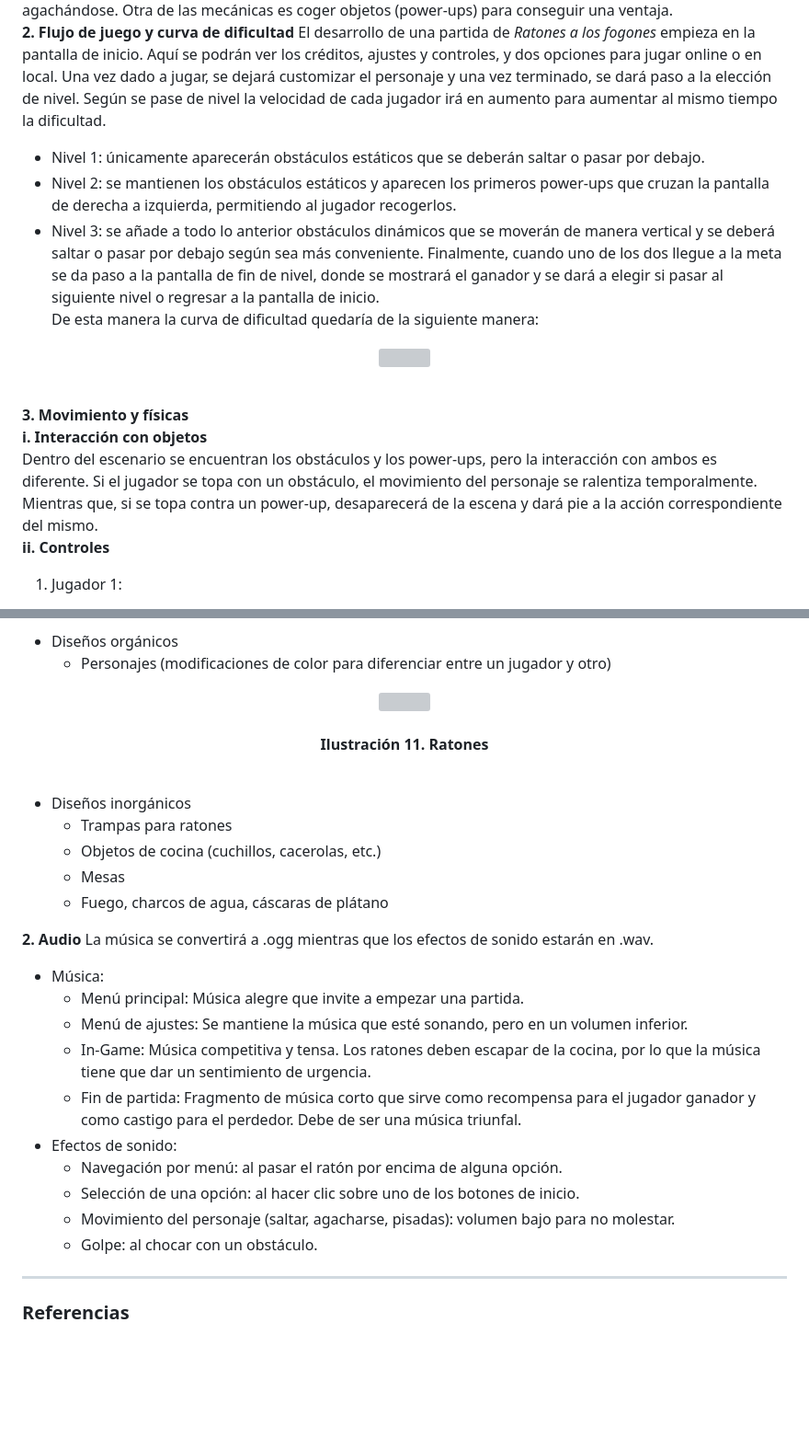
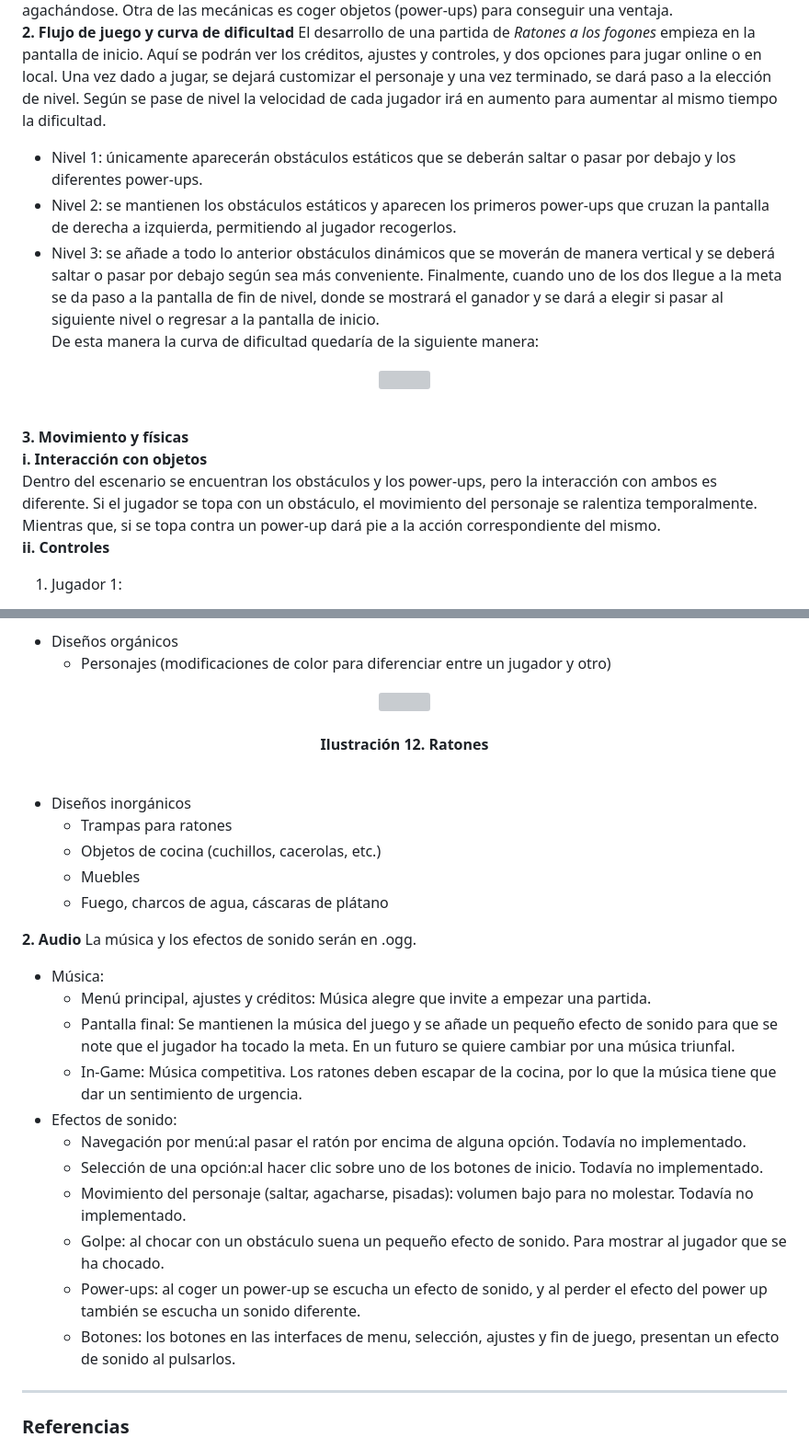
Before and after one commit to pablowht/JER-Grupo3, a Markdown page: README.md, 2 parts joined by grey strips. Shown: that part at 92% size. GitHub-like rendering; blank space fills up the shorter version; grey boxes are pictures that could not be loaded.

Commit message:
Update README.md
Se han actualizado los sonidos del juego y varias descripciones de las interfaces.

```diff
--- a/README.md
+++ b/README.md
@@ -74,7 +74,7 @@ En este apartado se profundizará acerca de las mecánicas de *Ratones a los fog
 La mecánica principal se basa en evitar los diferentes objetos que van a aparecer en la escena, saltando o agachándose. Otra de las mecánicas es coger objetos (power-ups) para conseguir una ventaja.
 **2.	Flujo de juego y curva de dificultad**
 El desarrollo de una partida de *Ratones a los fogones* empieza en la pantalla de inicio. Aquí se podrán ver los créditos, ajustes y controles, y dos opciones para jugar online o en local.  Una vez dado a jugar, se dejará customizar el personaje y una vez terminado, se dará paso a la elección de nivel. Según se pase de nivel la velocidad de cada jugador irá en aumento para aumentar al mismo tiempo la dificultad.
-* Nivel 1: únicamente aparecerán obstáculos estáticos que se deberán saltar o pasar por debajo.
+* Nivel 1: únicamente aparecerán obstáculos estáticos que se deberán saltar o pasar por debajo y los diferentes power-ups.
 * Nivel 2: se mantienen los obstáculos estáticos y aparecen los primeros power-ups que cruzan la pantalla de derecha a izquierda, permitiendo al jugador recogerlos.
 * Nivel 3: se añade a todo lo anterior obstáculos dinámicos que se moverán de manera vertical y se deberá saltar o pasar por debajo según sea más conveniente.
 Finalmente, cuando uno de los dos llegue a la meta se da paso a la pantalla de fin de nivel, donde se mostrará el ganador y se dará a elegir si pasar al siguiente nivel o regresar a la pantalla de inicio.
@@ -86,7 +86,7 @@ De esta manera la curva de dificultad quedaría de la siguiente manera:
 
 **3. Movimiento y físicas**
   **i.	Interacción con objetos**
-Dentro del escenario se encuentran los obstáculos y los power-ups, pero la interacción con ambos es diferente. Si el jugador se topa con un obstáculo, el movimiento del personaje se ralentiza temporalmente. Mientras que, si se topa contra un power-up, desaparecerá de la escena y dará pie a la acción correspondiente del mismo.
+Dentro del escenario se encuentran los obstáculos y los power-ups, pero la interacción con ambos es diferente. Si el jugador se topa con un obstáculo, el movimiento del personaje se ralentiza temporalmente. Mientras que, si se topa contra un power-up dará pie a la acción correspondiente del mismo.
   **ii.	Controles**
 1.	Jugador 1:
   *	Movimiento lateral: teclas A, D.
@@ -214,28 +213,29 @@ ___
 <p align="center">
     <img src="https://github.com/pablowht/JER-Grupo3/assets/100693446/2ad65561-de7e-401d-917e-baba0af699ad">
     <br><br>
-    <b>Ilustración 11. Ratones</b>
+    <b>Ilustración 12. Ratones</b>
    <br><br>
 </p>
 
 *	Diseños inorgánicos
     -	Trampas para ratones
     -	Objetos de cocina (cuchillos, cacerolas, etc.)
-    -	Mesas
+    -	Muebles
     -	Fuego, charcos de agua, cáscaras de plátano
 
 **2.	Audio**
-La música se convertirá a .ogg mientras que los efectos de sonido estarán en .wav.
+La música y los efectos de sonido serán en .ogg.
 * Música:
-    -	Menú principal: Música alegre que invite a empezar una partida.
-    -	Menú de ajustes: Se mantiene la música que esté sonando, pero en un volumen inferior.
-    -	In-Game: Música competitiva y tensa. Los ratones deben escapar de la cocina, por lo que la música tiene que dar un sentimiento de urgencia.
-    -	Fin de partida: Fragmento de música corto que sirve como recompensa para el jugador ganador y como castigo para el perdedor. Debe de ser una música triunfal.
+    -	Menú principal, ajustes y créditos: Música alegre que invite a empezar una partida.
+    -	Pantalla final: Se mantienen la música del juego y se añade un pequeño efecto de sonido para que se note que el jugador ha tocado la meta. En un futuro se quiere cambiar por una música triunfal.
+    -	In-Game: Música competitiva. Los ratones deben escapar de la cocina, por lo que la música tiene que dar un sentimiento de urgencia.
 * Efectos de sonido:
-    -	Navegación por menú: al pasar el ratón por encima de alguna opción.
-    -	Selección de una opción: al hacer clic sobre uno de los botones de inicio.
-    -	Movimiento del personaje (saltar, agacharse, pisadas): volumen bajo para no molestar.
-    -	Golpe: al chocar con un obstáculo.
+    -	Navegación por menú:al pasar el ratón por encima de alguna opción. Todavía no implementado.
+    -	Selección de una opción:al hacer clic sobre uno de los botones de inicio. Todavía no implementado.
+    -	Movimiento del personaje (saltar, agacharse, pisadas): volumen bajo para no molestar. Todavía no implementado.
+    -	Golpe: al chocar con un obstáculo suena un pequeño efecto de sonido. Para mostrar al jugador que se ha chocado.
+    -	Power-ups: al coger un power-up se escucha un efecto de sonido, y al perder el efecto del power up también se escucha un sonido diferente.
+    -	Botones:  los botones en las interfaces de menu, selección, ajustes y fin de juego, presentan un efecto de sonido al pulsarlos.
  ___
 ### Referencias ###
 * Figma Boceto Interfaces:
```
Also changed, not shown: other parts of README.md (+4 -5 lines).
